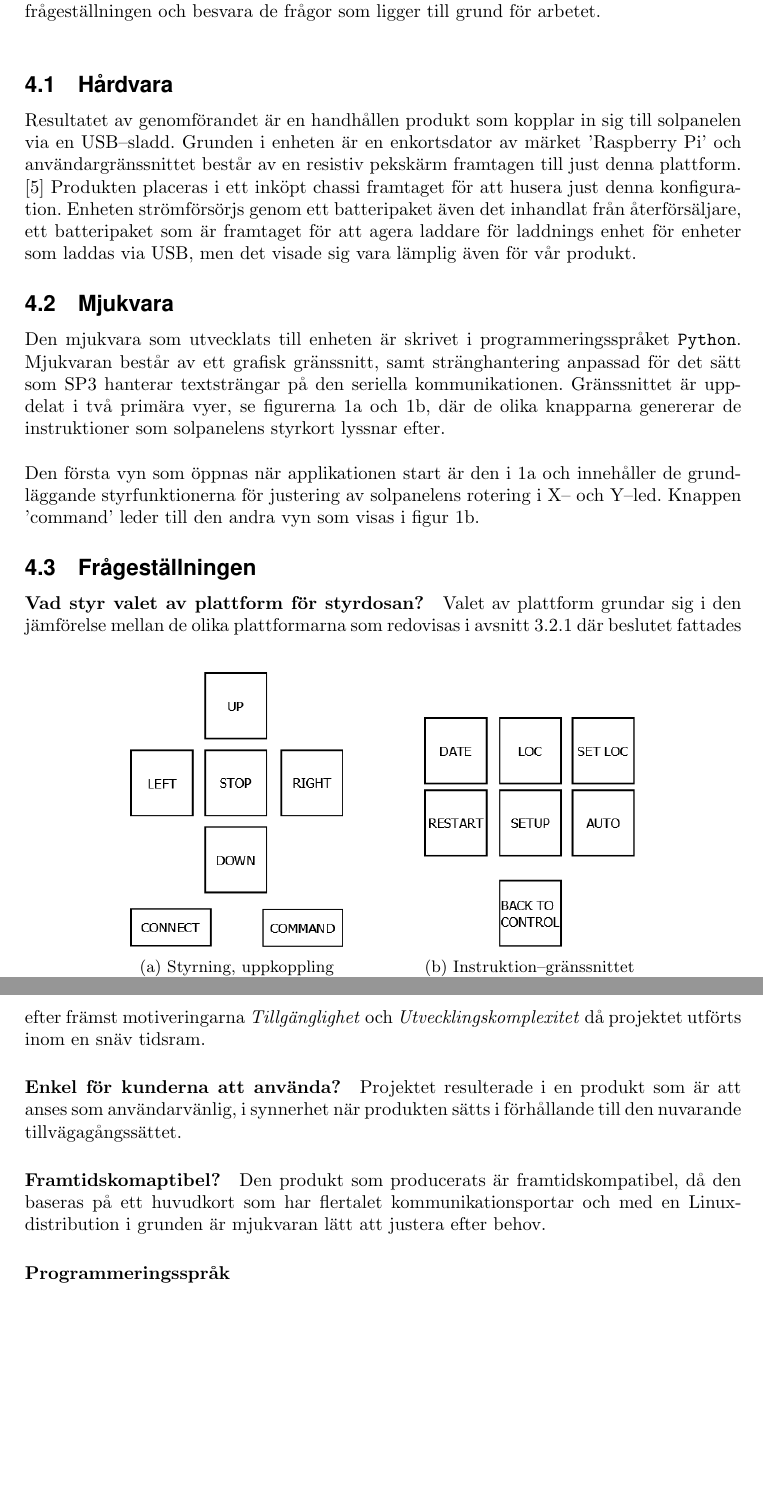
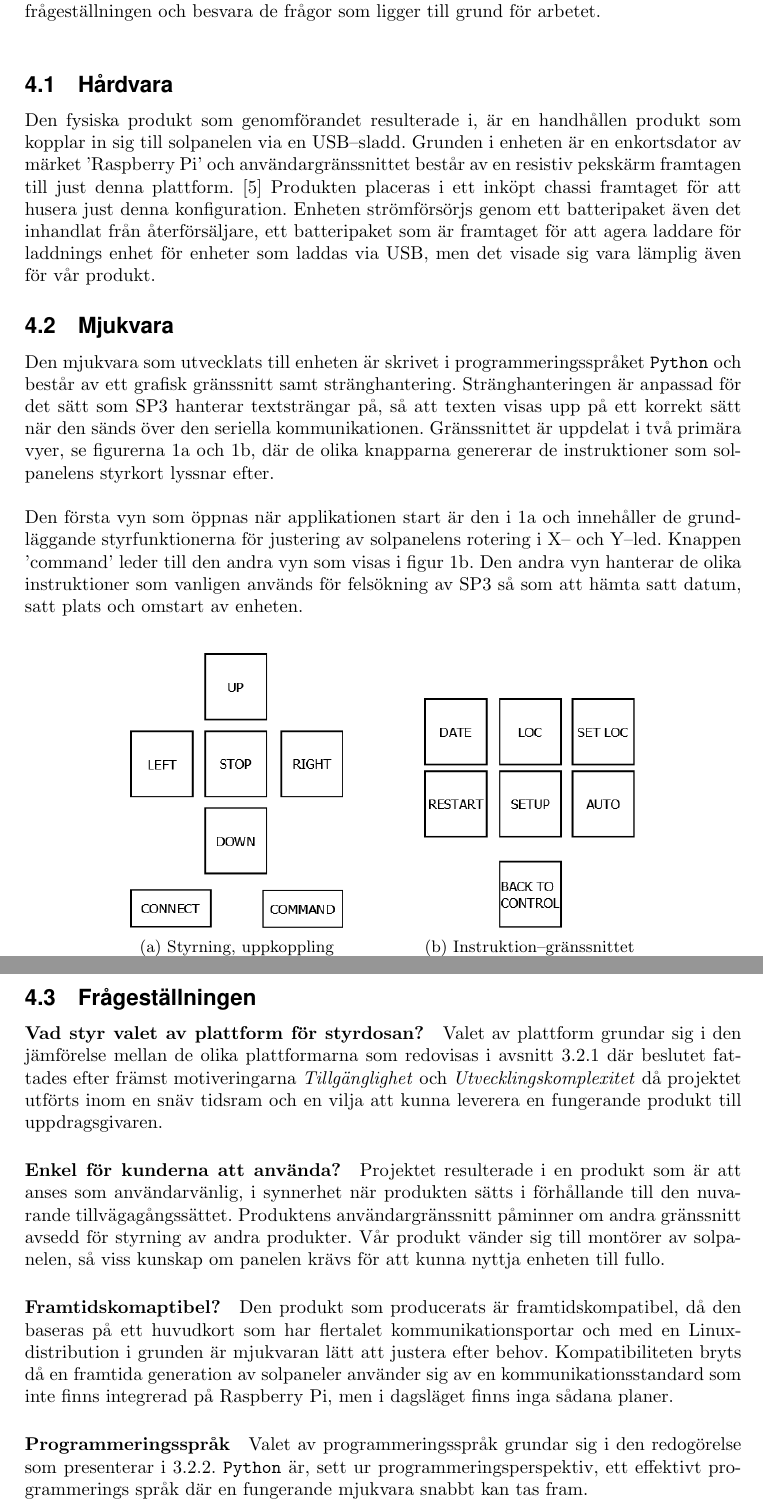
Before and after one commit to MrAkergren/SolarRemote, a LaTeX thesis (doc/tex/thesis/thesis.tex): two parts of pages 10 and 11 of 14, joined at a grey line, cut so that both start at the same text, the shorter picture padded with empty space. Compiled offline with pdfLaTeX.

Commit message:
some more result

```diff
--- a/doc/tex/thesis/thesis.tex
+++ b/doc/tex/thesis/thesis.tex
@@ -264,14 +264,14 @@
 
         \subsection{Hårdvara} % (fold)
         \label{sub:h_rdvara}
-        Resultatet av genomförandet är en handhållen produkt som kopplar in sig till sol\-panel\-en via en USB--sladd. Grunden i enheten är en enkorts\-dator av märket 'Raspberry Pi' och användargränssnittet består av en resistiv pekskärm framtagen till just denna plattform. \cite{Ada} Produkten placeras i ett inköpt chassi framtaget för att husera just denna konfiguration. Enheten strömförsörjs genom ett batteripaket även det inhandlat från återförsäljare, ett batteripaket som är framtaget för att agera laddare för laddnings enhet för enheter som laddas via USB, men det visade sig vara lämplig även för vår produkt.
+        Den fysiska produkt som genomförandet resulterade i, är en handhållen produkt som kopplar in sig till sol\-panel\-en via en USB--sladd. Grunden i enheten är en enkorts\-dator av märket 'Raspberry Pi' och användargränssnittet består av en resistiv pekskärm framtagen till just denna plattform. \cite{Ada} Produkten placeras i ett inköpt chassi framtaget för att husera just denna konfiguration. Enheten strömförsörjs genom ett batteripaket även det inhandlat från återförsäljare, ett batteripaket som är framtaget för att agera laddare för laddnings enhet för enheter som laddas via USB, men det visade sig vara lämplig även för vår produkt.
         % subsection h_rdvara (end)
 
         \subsection{Mjukvara} % (fold)
         \label{sub:mjukvara}
-         Den mjukvara som utvecklats till enheten är skrivet i programmeringsspråket \texttt{Python}. Mjukvaran består av ett grafisk gränssnitt, samt stränghantering anpassad för det sätt som SP3 hanterar textsträngar på den seriella kommunikationen. Gränssnittet är uppdelat i två primära vyer, se figurerna \ref{fig:cross} och \ref{fig:command}, där de olika knapparna genererar de instruktioner som solpanelens styrkort lyssnar efter. \\
+         Den mjukvara som utvecklats till enheten är skrivet i programmeringsspråket \texttt{Python} och består av ett grafisk gränssnitt samt stränghantering. Stränghanteringen är anpassad för det sätt som SP3 hanterar textsträngar på, så att texten visas upp på ett korrekt sätt när den sänds över den seriella kommunikationen. Gränssnittet är uppdelat i två primära vyer, se figurerna \ref{fig:cross} och \ref{fig:command}, där de olika knapparna genererar de instruktioner som solpanelens styrkort lyssnar efter. \\
 
-        \noindent Den första vyn som öppnas när applikationen start är den i \ref{fig:cross} och innehåller de grund\-läggande styrfunktionerna för justering av solpanelens rotering i X-- och Y--led. Knappen 'command' leder till den andra vyn som visas i figur \ref{fig:command}.
+        \noindent Den första vyn som öppnas när applikationen start är den i \ref{fig:cross} och innehåller de grund\-läggande styrfunktionerna för justering av solpanelens rotering i X-- och Y--led. Knappen 'command' leder till den andra vyn som visas i figur \ref{fig:command}. Den andra vyn hanterar de olika instruktioner som vanligen används för felsökning av SP3 så som att hämta satt datum, satt plats och omstart av enheten.
         % subsection mjukvara (end)
 
         \begin{figure}[b!]
@@ -295,22 +295,22 @@
         \label{sub:fragestallningen}
             \paragraph{\textrm{Vad styr valet av plattform för styrdosan?}} % (fold)
             \label{par:vad_styr_valet}
-                Valet av plattform grundar sig i den jämförelse mellan de olika plattformarna som redovisas i avsnitt \ref{subsub:val_av_plattform} där beslutet fattades efter främst motiveringarna \emph{Tillgänglighet} och \emph{Utvecklingskomplexitet} då projektet utförts inom en snäv tidsram.
+                Valet av plattform grundar sig i den jämförelse mellan de olika plattformarna som redovisas i avsnitt \ref{subsub:val_av_plattform} där beslutet fattades efter främst motiveringarna \emph{Tillgänglighet} och \emph{Utvecklingskomplexitet} då projektet utförts inom en snäv tidsram och en vilja att kunna leverera en fungerande produkt till uppdragsgivaren.
             % paragraph vad_styr_valet (end)
 
             \paragraph{\textrm{Enkel för kunderna att använda?}} % (fold)
             \label{par:enk}
-                Projektet resulterade i en produkt som är att anses som användarvänlig, i synnerhet när produkten sätts i förhållande till den nuvarande tillväga\-gångs\-sättet.
+                Projektet resulterade i en produkt som är att anses som användarvänlig, i synnerhet när produkten sätts i förhållande till den nu\-varande tillväga\-gångs\-sättet. Produktens användar\-gräns\-snitt påminner om andra gränssnitt avsedd för styrning av andra produkter. Vår produkt vänder sig till montörer av solpanelen, så viss kunskap om panelen krävs för att kunna nyttja enheten till fullo.
             % paragraph enk (end)
 
             \paragraph{\textrm{Framtidskomaptibel?}} % (fold)
             \label{par:framtidskomaptibel}
-                Den produkt som producerats är framtidskompatibel, då den baseras på ett huvudkort som har flertalet kommunikationsportar och med en Linux\-distribution i grunden är mjukvaran lätt att justera efter behov.
+                Den produkt som producerats är framtidskompatibel, då den baseras på ett huvudkort som har flertalet kommunikationsportar och med en Linux\-distribution i grunden är mjukvaran lätt att justera efter behov. Kompatibiliteten bryts då en framtida generation av solpaneler använder sig av en kommunikationsstandard som inte finns integrerad på Raspberry Pi, men i dagsläget finns inga sådana planer.
             % paragraph framtidskomaptibel (end)
 
             \paragraph{\textrm{Programmeringsspråk}} % (fold)
             \label{par:programmeringssprak}
-
+               Valet av programmeringsspråk grundar sig i den redogörelse som presenterar i \ref{subsub:mjukvaruutveckling}. \texttt{Python} är, sett ur programmeringsperspektiv, ett effektivt programmerings språk där en fungerande mjukvara snabbt kan tas fram.
             % paragraph programmeringsspr_k (end)
         % subsection fr_gest_llningen (end)
 
```
